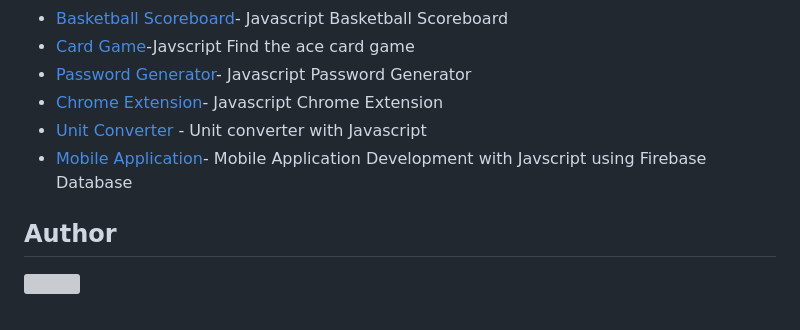
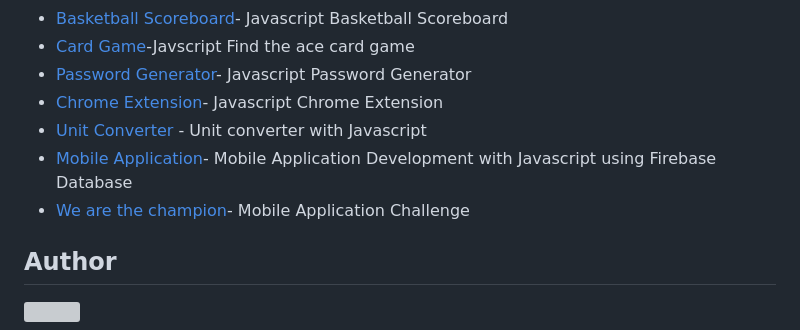
Before and after one commit to william1220/front-end-development-with-scrimba, a Markdown page: README.md, the part around the change. Drawn GitHub-style; grey boxes are pictures that could not be loaded.

Commit message:
docs: Updated mini project lists

```diff
--- a/README.md
+++ b/README.md
@@ -51,7 +51,8 @@ This repository will be built based on Front-end Web Development Technology such
 * [Password Generator](https://front-end-with-scrimba.netlify.app/password-generator/password-gen)- Javascript Password Generator
 * [Chrome Extension](#)- Javascript Chrome Extension
 * [Unit Converter](https://front-end-with-scrimba.netlify.app/unit-converter/unit-converter) - Unit converter with Javascript
-* [Mobile Application](https://front-end-with-scrimba.netlify.app/mobile-application/mobi-app)- Mobile Application Development with Javscript using Firebase Database
+* [Mobile Application](https://front-end-with-scrimba.netlify.app/mobile-application/mobi-app)- Mobile Application Development with Javascript using Firebase Database
+* [We are the champion](#)- Mobile Application Challenge
 
 ## Author
 
```
